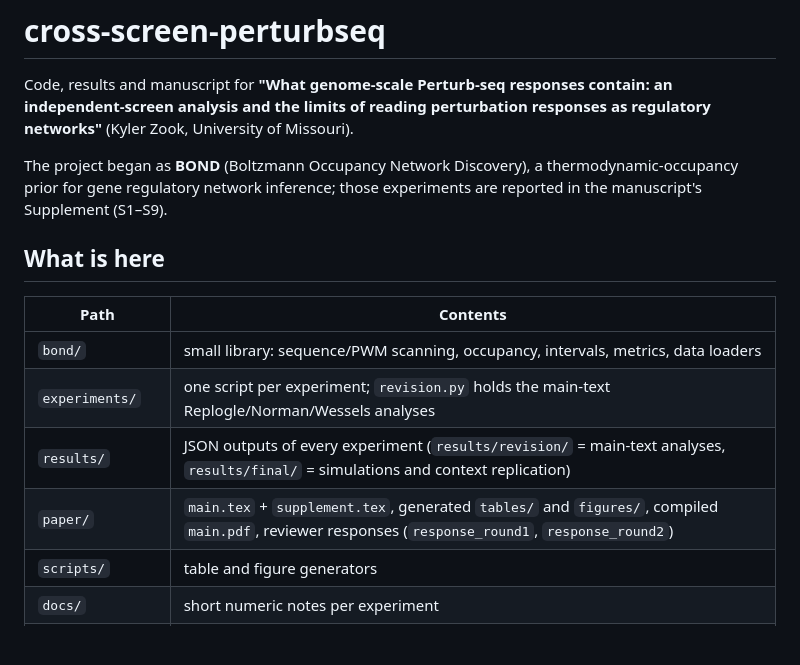
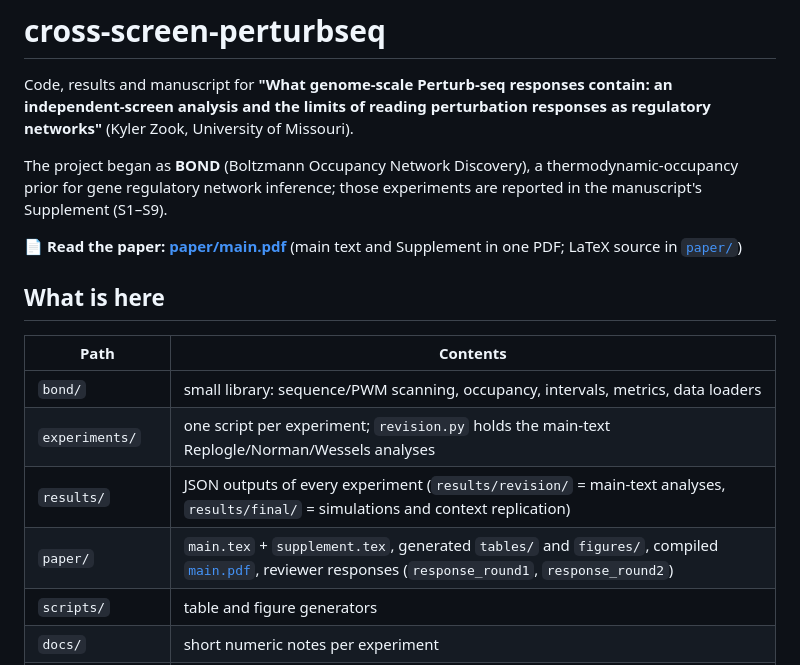
Before and after one commit to kylerzook/cross-screen-perturbseq, a Markdown page: README.md, the part around the change. GitHub-like rendering; blank space fills up the shorter version.

Commit message:
README: link the manuscript PDF

```diff
--- a/README.md
+++ b/README.md
@@ -6,13 +6,15 @@ the limits of reading perturbation responses as regulatory networks"** (Kyler Zo
 The project began as **BOND** (Boltzmann Occupancy Network Discovery), a thermodynamic-occupancy prior for gene
 regulatory network inference; those experiments are reported in the manuscript's Supplement (S1–S9).
 
+**📄 Read the paper: [paper/main.pdf](paper/main.pdf)** (main text and Supplement in one PDF; LaTeX source in [`paper/`](paper/))
+
 ## What is here
 | Path | Contents |
 |---|---|
 | `bond/` | small library: sequence/PWM scanning, occupancy, intervals, metrics, data loaders |
 | `experiments/` | one script per experiment; `revision.py` holds the main-text Replogle/Norman/Wessels analyses |
 | `results/` | JSON outputs of every experiment (`results/revision/` = main-text analyses, `results/final/` = simulations and context replication) |
-| `paper/` | `main.tex` + `supplement.tex`, generated `tables/` and `figures/`, compiled `main.pdf`, reviewer responses (`response_round1`, `response_round2`) |
+| `paper/` | `main.tex` + `supplement.tex`, generated `tables/` and `figures/`, compiled [`main.pdf`](paper/main.pdf), reviewer responses (`response_round1`, `response_round2`) |
 | `scripts/` | table and figure generators |
 | `docs/` | short numeric notes per experiment |
 | `data/README.md` | identifiers for every public input; `data/encode_manifest.tsv`, `data/download_list.txt` list ENCODE accessions |
```
